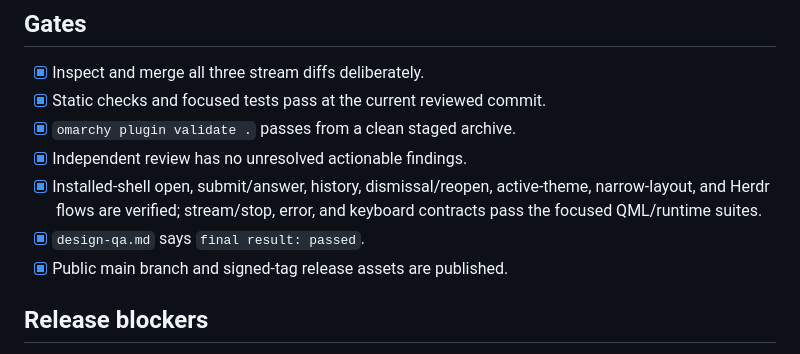
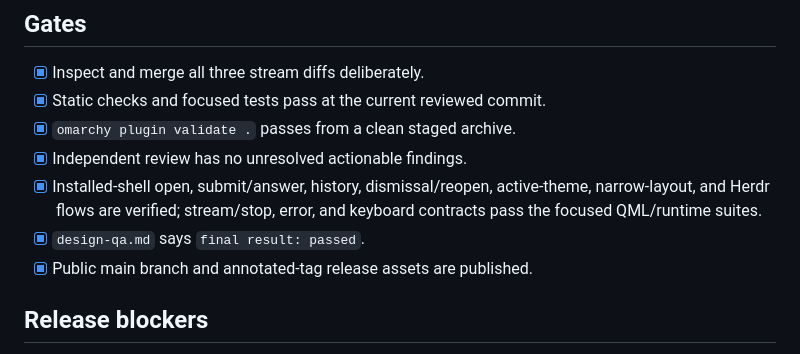
Before and after one commit to r-bart/omarchy-omapilot, a Markdown page: TODO.md, the part around the change. Rendered like a GitHub page.

Commit message:
correct release tag wording

```diff
--- a/TODO.md
+++ b/TODO.md
@@ -50,7 +50,7 @@ a dedicated Herdr Quickchat workspace.
   narrow-layout, and Herdr flows are verified; stream/stop, error, and keyboard
   contracts pass the focused QML/runtime suites.
 - [x] `design-qa.md` says `final result: passed`.
-- [x] Public main branch and signed-tag release assets are published.
+- [x] Public main branch and annotated-tag release assets are published.
 
 ## Release blockers
 
```
